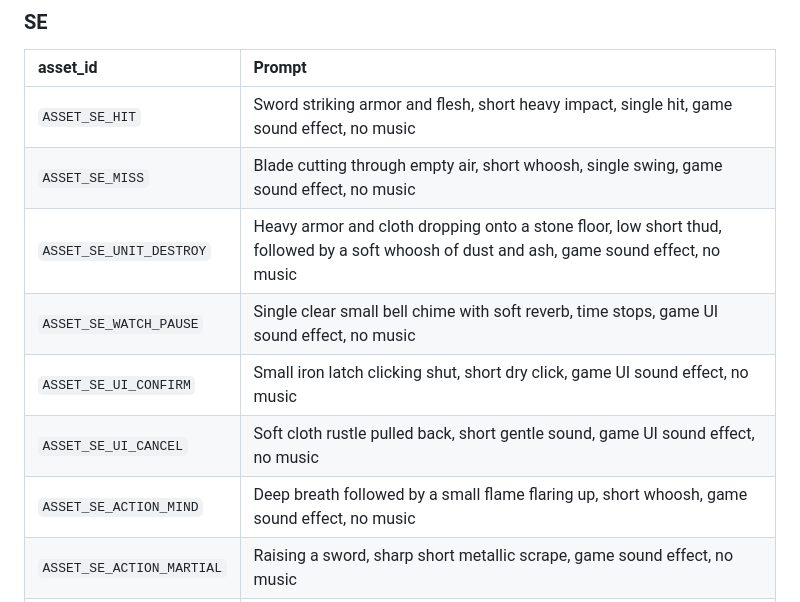
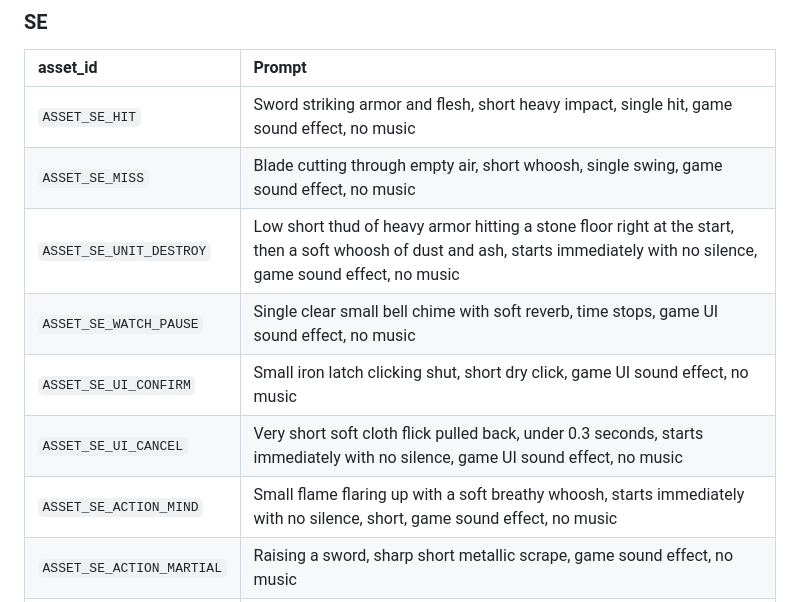
Before and after one commit to satoshi-ido/shuentou, a Markdown page: docs/audio-brief.md, the part around the change. GitHub-like rendering.

Commit message:
docs: 頭に無音が入った SE の生成プロンプトを、主な音から始まる言い回しに改める

```diff
--- a/docs/audio-brief.md
+++ b/docs/audio-brief.md
@@ -117,11 +117,11 @@ Stable Audio には、次の英語の依頼文をそのまま送る。楽器・
 | :---- | :---- |
 | `ASSET_SE_HIT` | Sword striking armor and flesh, short heavy impact, single hit, game sound effect, no music |
 | `ASSET_SE_MISS` | Blade cutting through empty air, short whoosh, single swing, game sound effect, no music |
-| `ASSET_SE_UNIT_DESTROY` | Heavy armor and cloth dropping onto a stone floor, low short thud, followed by a soft whoosh of dust and ash, game sound effect, no music |
+| `ASSET_SE_UNIT_DESTROY` | Low short thud of heavy armor hitting a stone floor right at the start, then a soft whoosh of dust and ash, starts immediately with no silence, game sound effect, no music |
 | `ASSET_SE_WATCH_PAUSE` | Single clear small bell chime with soft reverb, time stops, game UI sound effect, no music |
 | `ASSET_SE_UI_CONFIRM` | Small iron latch clicking shut, short dry click, game UI sound effect, no music |
-| `ASSET_SE_UI_CANCEL` | Soft cloth rustle pulled back, short gentle sound, game UI sound effect, no music |
-| `ASSET_SE_ACTION_MIND` | Deep breath followed by a small flame flaring up, short whoosh, game sound effect, no music |
+| `ASSET_SE_UI_CANCEL` | Very short soft cloth flick pulled back, under 0.3 seconds, starts immediately with no silence, game UI sound effect, no music |
+| `ASSET_SE_ACTION_MIND` | Small flame flaring up with a soft breathy whoosh, starts immediately with no silence, short, game sound effect, no music |
 | `ASSET_SE_ACTION_MARTIAL` | Raising a sword, sharp short metallic scrape, game sound effect, no music |
 | `ASSET_SE_ACTION_STANCE` | Shield and armor being braced, heavy metal clank with a light thump, game sound effect, no music |
 | `ASSET_SE_ACTION_SUMMON` | Black smoke swirling as something takes shape, low eerie rumble, game sound effect, no music |
```
